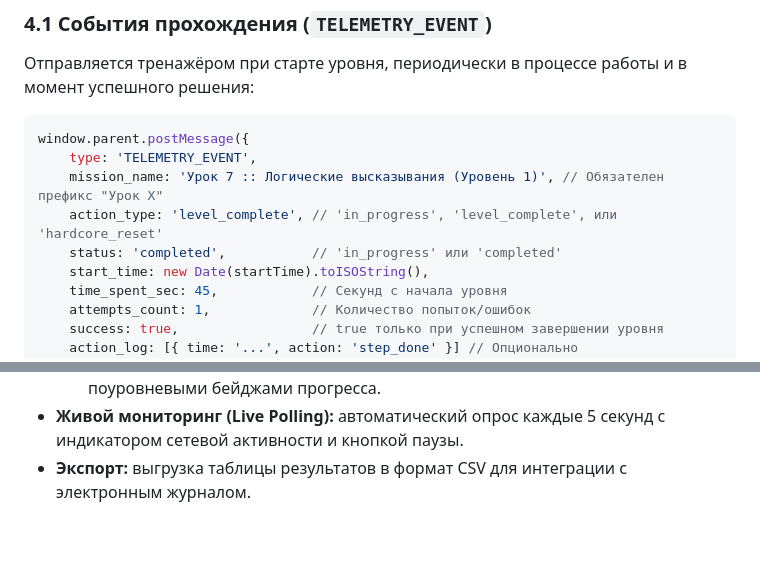
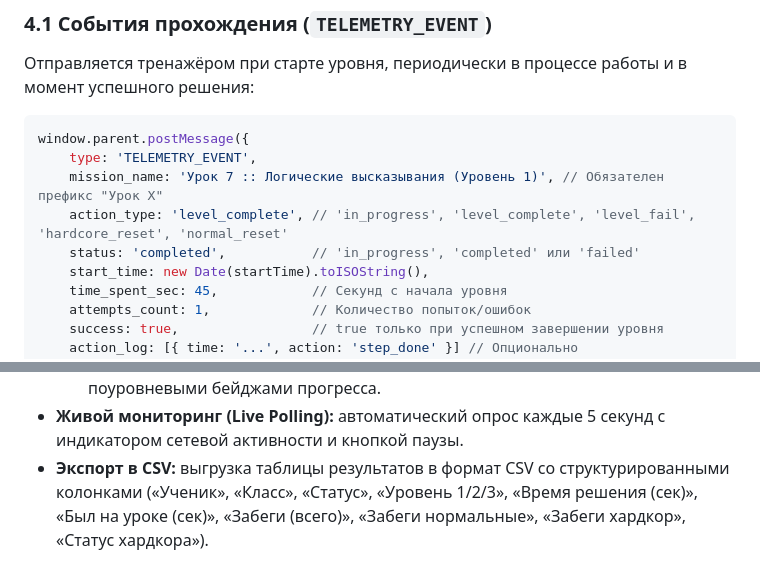
Before and after one commit to va2teen-git/sch-lms, a Markdown page: docs/telemetry-api.md, 2 parts joined by grey strips. Rendered like a GitHub page; blank space fills up the shorter version.

```diff
--- a/docs/telemetry-api.md
+++ b/docs/telemetry-api.md
@@ -137,8 +137,8 @@ node scripts/migrate_telemetry.js
 window.parent.postMessage({
     type: 'TELEMETRY_EVENT',
     mission_name: 'Урок 7 :: Логические высказывания (Уровень 1)', // Обязателен префикс "Урок X"
-    action_type: 'level_complete', // 'in_progress', 'level_complete', или 'hardcore_reset'
-    status: 'completed',           // 'in_progress' или 'completed'
+    action_type: 'level_complete', // 'in_progress', 'level_complete', 'level_fail', 'hardcore_reset', 'normal_reset'
+    status: 'completed',           // 'in_progress', 'completed' или 'failed'
     start_time: new Date(startTime).toISOString(),
     time_spent_sec: 45,            // Секунд с начала уровня
     attempts_count: 1,             // Количество попыток/ошибок
@@ -396,4 +416,4 @@ ORDER BY timestamp ASC;
   * При клике на строку или кнопку «Детали» открывается карточка ученика с интерактивной секцией **«История забегов (Попытки прохождения)»**.
   * Для каждой попытки отображается карточка с режимом (Normal / Hardcore), итоговым статусом, затраченным чистым временем, количеством ошибок и поуровневыми бейджами прогресса.
 * **Живой мониторинг (Live Polling):** автоматический опрос каждые 5 секунд с индикатором сетевой активности и кнопкой паузы.
-* **Экспорт:** выгрузка таблицы результатов в формат CSV для интеграции с электронным журналом.
+* **Экспорт в CSV:** выгрузка таблицы результатов в формат CSV со структурированными колонками («Ученик», «Класс», «Статус», «Уровень 1/2/3», «Время решения (сек)», «Был на уроке (сек)», «Забеги (всего)», «Забеги нормальные», «Забеги хардкор», «Статус хардкора»).
```
Also changed, not shown: other parts of docs/telemetry-api.md (+21 -1 lines).
